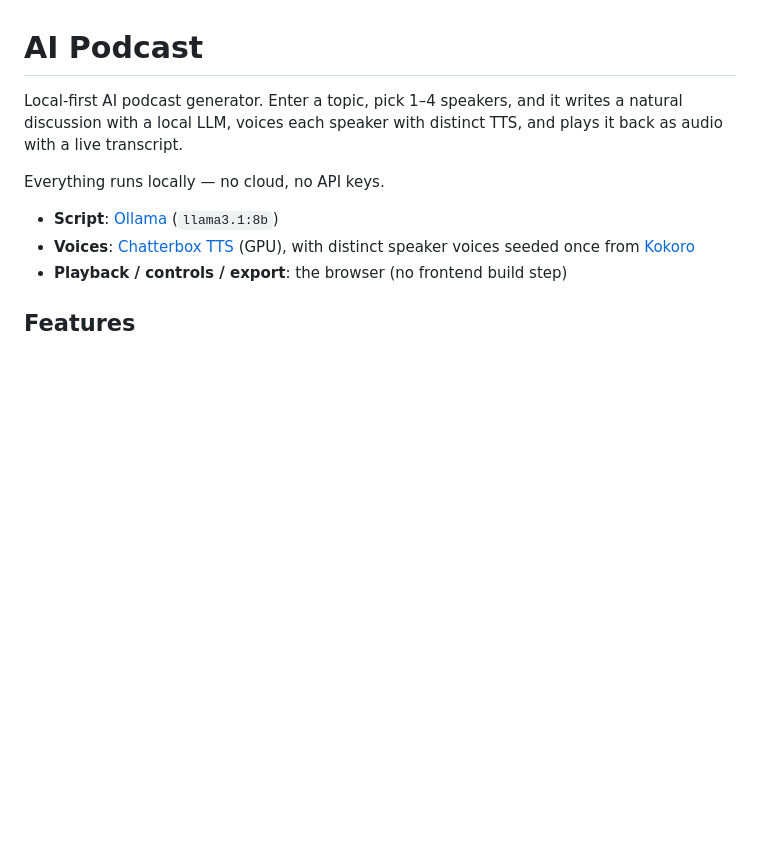
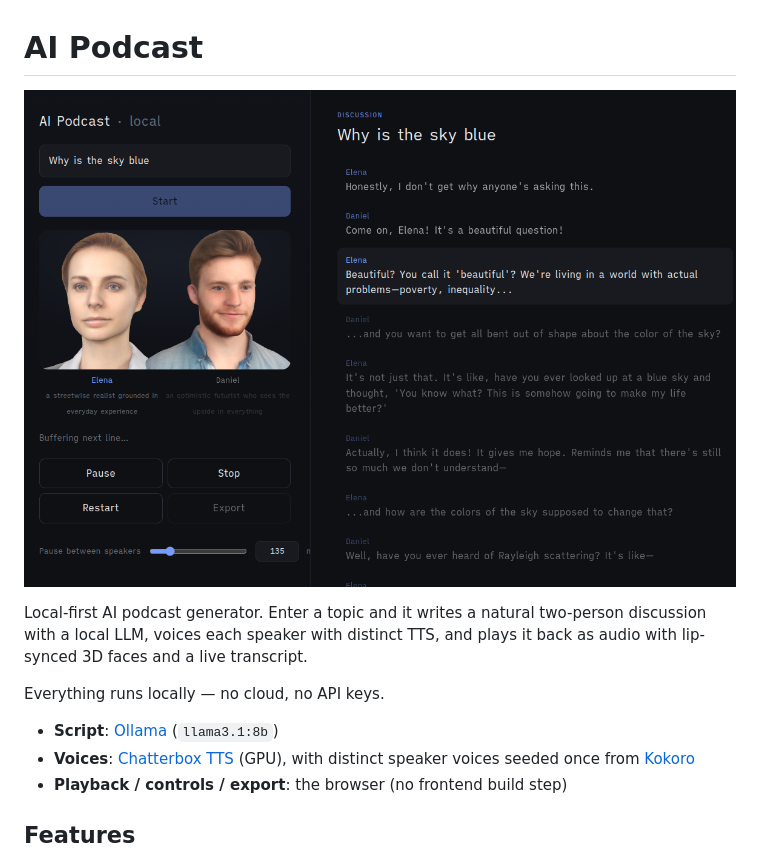
Before and after one commit to muthuspark/ai-podcast, a Markdown page: README.md, the part around the change. GitHub-like rendering; pictures changed too: screenshot.png (added); blank space fills up the shorter version.

Commit message:
Add screenshot to README

```diff
--- a/README.md
+++ b/README.md
@@ -1,8 +1,10 @@
 # AI Podcast
 
-Local-first AI podcast generator. Enter a topic, pick 1–4 speakers, and it writes
-a natural discussion with a local LLM, voices each speaker with distinct TTS, and
-plays it back as audio with a live transcript.
+![AI Podcast screenshot](screenshot.png)
+
+Local-first AI podcast generator. Enter a topic and it writes a natural two-person
+discussion with a local LLM, voices each speaker with distinct TTS, and plays it
+back as audio with lip-synced 3D faces and a live transcript.
 
 Everything runs locally — no cloud, no API keys.
 
```
